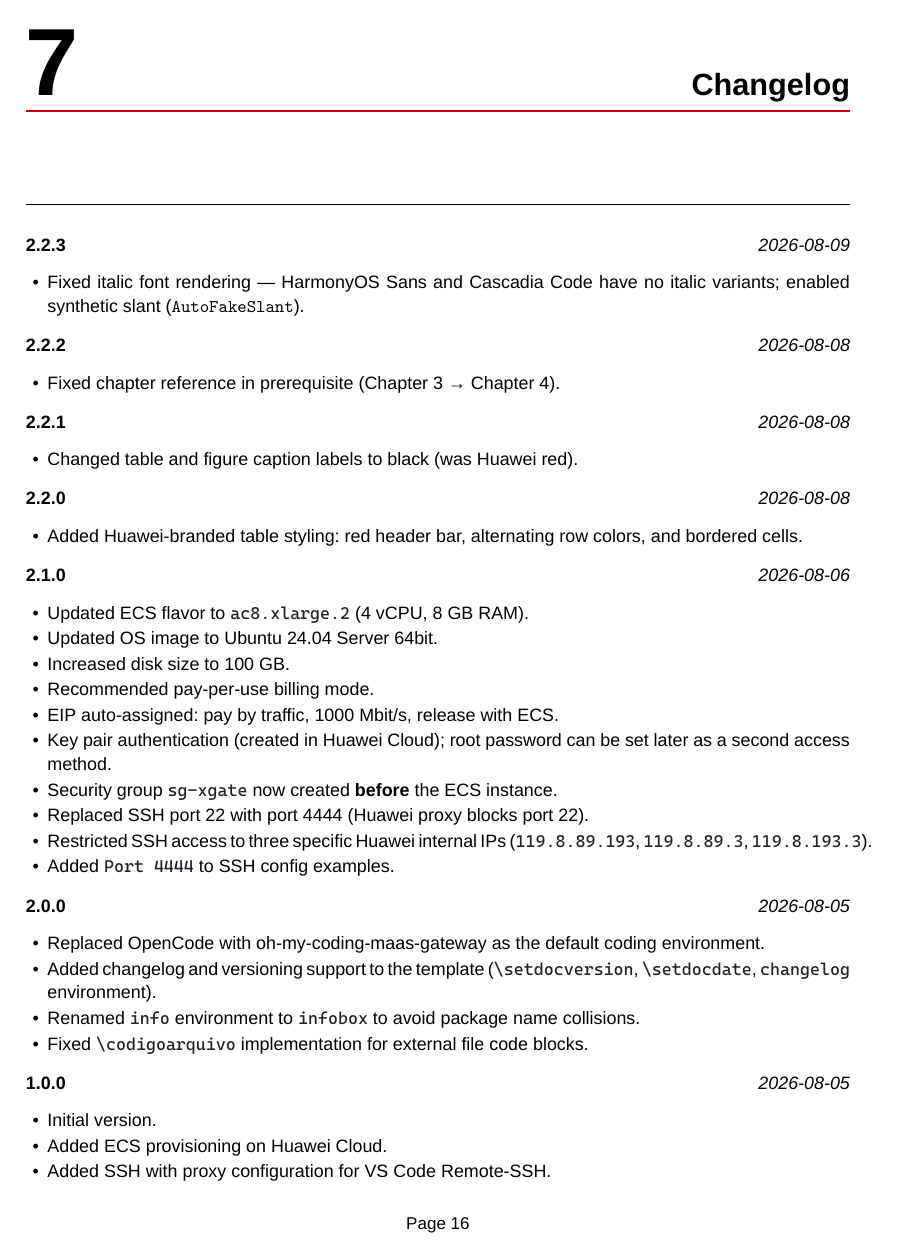
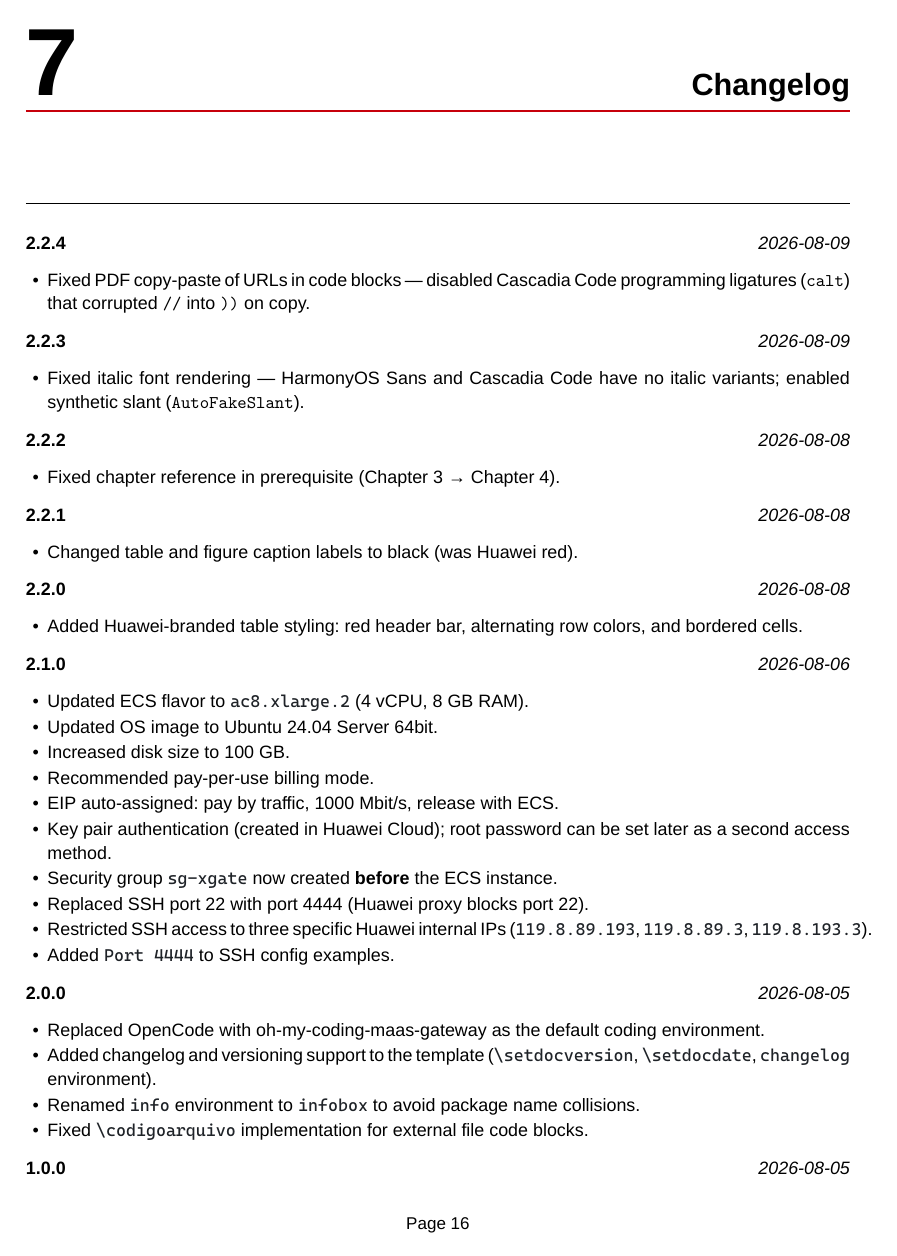
Before and after one commit to RaulMyron/Huawei-doc-templates, a LaTeX problem sheet (examples/setup-guide/setup-guide.tex, which reads templates/guide/guide.cls): page 18 of 19. Compiled offline with XeLaTeX; a missing font is replaced by an installed copy or a similar font.

Commit message:
Fix PDF copy-paste: disable Cascadia Code calt ligatures
Cascadia Code has programming ligatures (calt feature) that replace
//, =>, == etc. with combined glyphs. These ligated glyphs get wrong
ToUnicode mappings in the PDF, causing // to copy as )). Adding
Contextuals=NoAlternate disables calt while keeping the font visually
identical.

Indentation in code blocks is preserved by PDF viewers (confirmed via
pdftotext -layout and bbox analysis). The standard pdftotext without
-layout strips leading whitespace by design — not a PDF issue.

- guide.cls: add Contextuals=NoAlternate to Cascadia Code
- Bump versions: en 1.1.3->1.1.4, pt 1.1.2->1.1.3, setup-guide 2.2.3->2.2.4
- Recompile all PDFs

```diff
--- a/examples/setup-guide/setup-guide.tex
+++ b/examples/setup-guide/setup-guide.tex
@@ -9,7 +9,7 @@
 \setguidetitle{Guide: Environment Setup for Huawei Cloud Development}
 \setheadertitle{Huawei Cloud -- ECS + SSH + MaaS Gateway Setup}
 \setcovertext{Huawei Technologies CO., LTD}
-\setdocversion{2.2.3}
+\setdocversion{2.2.4}
 
 \begin{document}
 
@@ -696,6 +696,11 @@ full command reference, see the template's README.md or run
 \section{Changelog}
 
 \begin{changelog}
+  \changelogentry{2.2.4}{2026-08-09}{
+    \item Fixed PDF copy-paste of URLs in code blocks — disabled Cascadia Code
+          programming ligatures (\texttt{calt}) that corrupted \texttt{//} into
+          \texttt{))} on copy.
+  }
   \changelogentry{2.2.3}{2026-08-09}{
     \item Fixed italic font rendering — HarmonyOS Sans and Cascadia Code have
           no italic variants; enabled synthetic slant (\texttt{AutoFakeSlant}).
--- a/templates/guide/guide.cls
+++ b/templates/guide/guide.cls
@@ -101,8 +101,10 @@
 
 % Code font: Cascadia Code (required) -> DejaVu Sans Mono (sole fallback)
 % AutoFakeSlant: Cascadia Code has no italic; synthesize one from upright.
+% Contextuals=NoAlternate: disable calt (programming ligatures like //, =>, ==)
+%   which break PDF copy-paste (ligated glyphs get wrong ToUnicode mappings).
 \IfFontExistsTF{Cascadia Code}
-  {\newfontfamily\consolasfont{Cascadia Code}[Ligatures=NoCommon, AutoFakeSlant=0.2]}
+  {\newfontfamily\consolasfont{Cascadia Code}[Ligatures=NoCommon, Contextuals=NoAlternate, AutoFakeSlant=0.2]}
   {\lg@warnfont{Cascadia Code}{DejaVu Sans Mono}%
    \newfontfamily\consolasfont{DejaVu Sans Mono}[Ligatures=NoCommon]}
 \newcommand{\codefont}{\consolasfont}
```
Also changed, not shown: examples/guide/en/main.tex (+6 -1 lines), examples/guide/pt/main.tex (+6 -1 lines), examples/guide/en/main.pdf, examples/guide/pt/main.pdf, examples/setup-guide/setup-guide.pdf.
